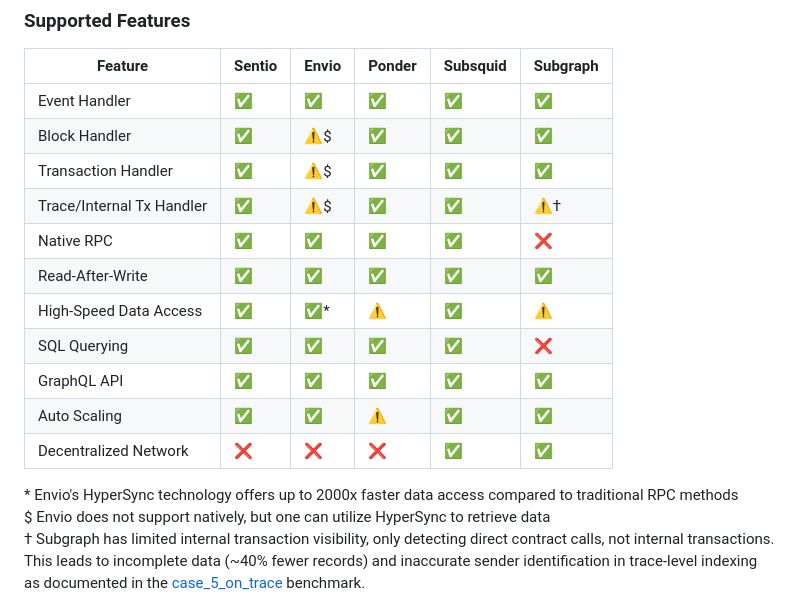
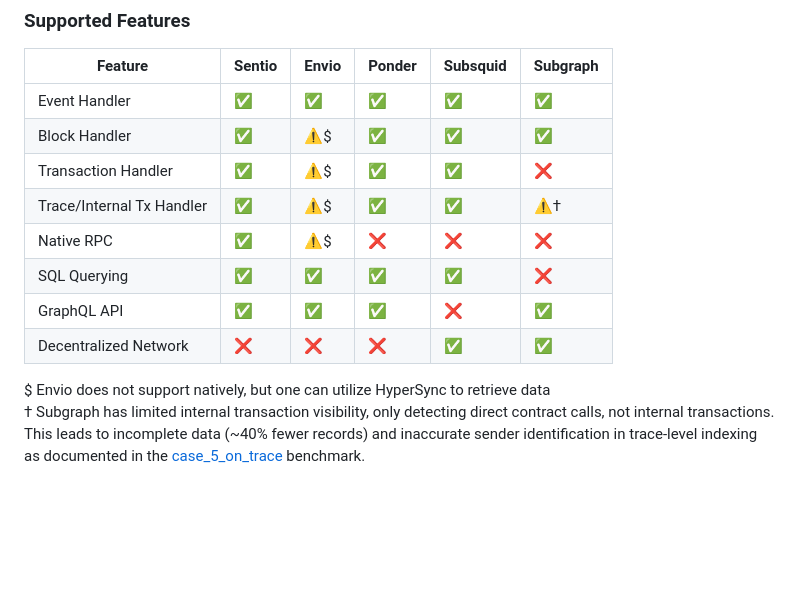
Before and after one commit to DZakh-forks/sentio-benchmark, a Markdown page: README.md, the part around the change. GitHub-like rendering; blank space fills up the shorter version.

```diff
--- a/README.md
+++ b/README.md
@@ -82,17 +82,13 @@ Our benchmark cases are designed to test different aspects of indexer performanc
 |---------|--------|-------|--------|----------|----------|
 | Event Handler | ✅ | ✅ | ✅ | ✅ | ✅ |
 | Block Handler | ✅ | ⚠️$ | ✅ | ✅ | ✅ |
-| Transaction Handler | ✅ | ⚠️$ | ✅ | ✅ | ✅ |
+| Transaction Handler | ✅ | ⚠️$ | ✅ | ✅ | ❌ |
 | Trace/Internal Tx Handler | ✅ | ⚠️$ | ✅ | ✅ | ⚠️† |
-| Native RPC | ✅ | ✅ | ✅ | ✅ | ❌ |
-| Read-After-Write | ✅ | ✅ | ✅ | ✅ | ✅ |
-| High-Speed Data Access | ✅ | ✅* | ⚠️ | ✅ | ⚠️ |
+| Native RPC | ✅ | ⚠️$ | ❌ | ❌ | ❌ |
 | SQL Querying | ✅ | ✅ | ✅ | ✅ | ❌ |
-| GraphQL API | ✅ | ✅ | ✅ | ✅ | ✅ |
-| Auto Scaling | ✅ | ✅ | ⚠️ | ✅ | ✅ |
+| GraphQL API | ✅ | ✅ | ✅ | ❌ | ✅ |
 | Decentralized Network | ❌ | ❌ | ❌ | ✅ | ✅ |
 
-\* Envio's HyperSync technology offers up to 2000x faster data access compared to traditional RPC methods
 $ Envio does not support natively, but one can utilize HyperSync to retrieve data
 † Subgraph has limited internal transaction visibility, only detecting direct contract calls, not internal transactions. This leads to incomplete data (~40% fewer records) and inaccurate sender identification in trace-level indexing as documented in the [case_5_on_trace](./case_5_on_trace/) benchmark.
 
```
